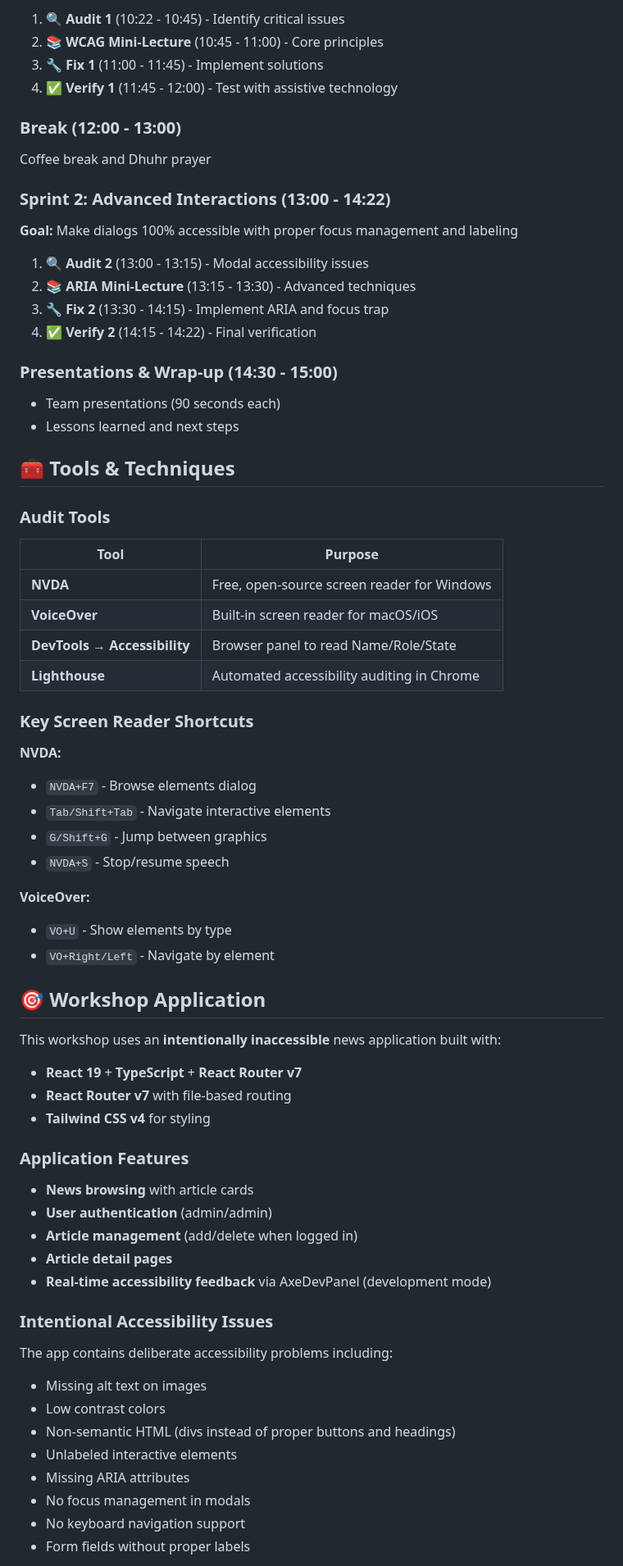
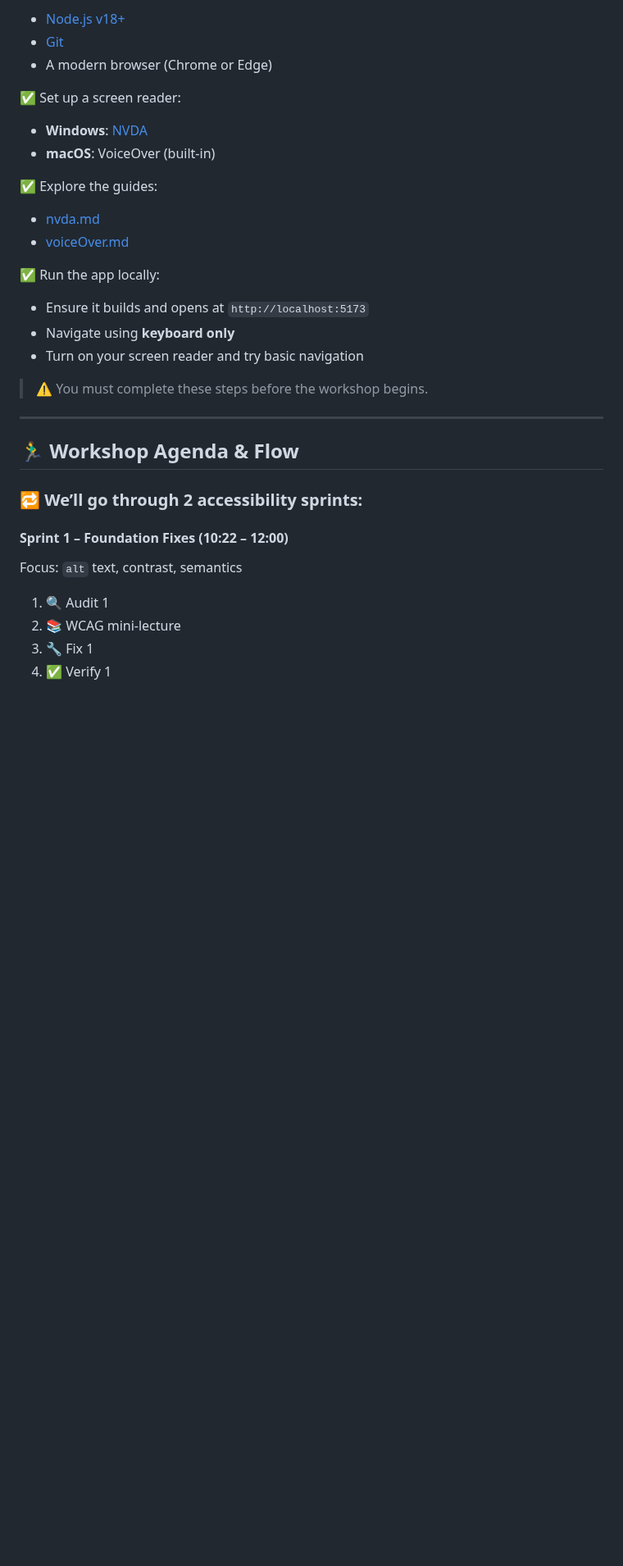
Before and after one commit to a2hsh/a11y-dev-workshop, a Markdown page: README.md, the part around one of its changes. Shown at 82% size. Rendered like a GitHub page; blank space fills up the shorter version.

Commit message:
refactor: Update README for clarity and accessibility focus

```diff
--- a/README.md
+++ b/README.md
@@ -70,68 +67,38 @@ We'll complete **two sprints**, each containing three phases:
 
-1. **🔍 Audit 1** (10:22 - 10:45) - Identify critical issues
-2. **📚 WCAG Mini-Lecture** (10:45 - 11:00) - Core principles
-3. **🔧 Fix 1** (11:00 - 11:45) - Implement solutions
-4. **✅ Verify 1** (11:45 - 12:00) - Test with assistive technology
+* [Node.js v18+](https://nodejs.org/)
+* [Git](https://git-scm.com/)
+* A modern browser (Chrome or Edge)
 
-### Break (12:00 - 13:00)
-Coffee break and Dhuhr prayer
+✅ Set up a screen reader:
 
-### Sprint 2: Advanced Interactions (13:00 - 14:22)
-**Goal:** Make dialogs 100% accessible with proper focus management and labeling
+* **Windows**: [NVDA](https://www.nvaccess.org/)
+* **macOS**: VoiceOver (built-in)
 
-1. **🔍 Audit 2** (13:00 - 13:15) - Modal accessibility issues
-2. **📚 ARIA Mini-Lecture** (13:15 - 13:30) - Advanced techniques
-3. **🔧 Fix 2** (13:30 - 14:15) - Implement ARIA and focus trap
-4. **✅ Verify 2** (14:15 - 14:22) - Final verification
+✅ Explore the guides:
 
-### Presentations & Wrap-up (14:30 - 15:00)
-- Team presentations (90 seconds each)
-- Lessons learned and next steps
+* [nvda.md](./nvda.md)
+* [voiceOver.md](./voiceOver.md)
 
-## 🧰 Tools & Techniques
+✅ Run the app locally:
 
-### Audit Tools
-| Tool | Purpose |
-|------|---------|
-| **NVDA** | Free, open-source screen reader for Windows |
-| **VoiceOver** | Built-in screen reader for macOS/iOS |
-| **DevTools → Accessibility** | Browser panel to read Name/Role/State |
-| **Lighthouse** | Automated accessibility auditing in Chrome |
+* Ensure it builds and opens at `http://localhost:5173`
+* Navigate using **keyboard only**
+* Turn on your screen reader and try basic navigation
 
-### Key Screen Reader Shortcuts
+> ⚠️ You must complete these steps before the workshop begins.
 
-**NVDA:**
-- `NVDA+F7` - Browse elements dialog
-- `Tab/Shift+Tab` - Navigate interactive elements
-- `G/Shift+G` - Jump between graphics
-- `NVDA+S` - Stop/resume speech
+---
 
-**VoiceOver:**
-- `VO+U` - Show elements by type
-- `VO+Right/Left` - Navigate by element
+## 🏃‍♂️ Workshop Agenda & Flow
 
-## 🎯 Workshop Application
+### 🔁 We’ll go through 2 accessibility sprints:
 
-This workshop uses an **intentionally inaccessible** news application built with:
-- **React 19** + **TypeScript** + **React Router v7**
-- **React Router v7** with file-based routing
-- **Tailwind CSS v4** for styling
+#### **Sprint 1 – Foundation Fixes** (10:22 – 12:00)
 
-### Application Features
-- **News browsing** with article cards
-- **User authentication** (admin/admin)
-- **Article management** (add/delete when logged in)
-- **Article detail pages**
-- **Real-time accessibility feedback** via AxeDevPanel (development mode)
+Focus: `alt` text, contrast, semantics
 
-### Intentional Accessibility Issues
-The app contains deliberate accessibility problems including:
-- Missing alt text on images
-- Low contrast colors
-- Non-semantic HTML (divs instead of proper buttons and headings)
-- Unlabeled interactive elements
-- Missing ARIA attributes
-- No focus management in modals
-- No keyboard navigation support
-- Form fields without proper labels
+1. 🔍 Audit 1
+2. 📚 WCAG mini-lecture
+3. 🔧 Fix 1
+4. ✅ Verify 1
 
```
Also changed, not shown: other parts of README.md (+137 -106 lines).
